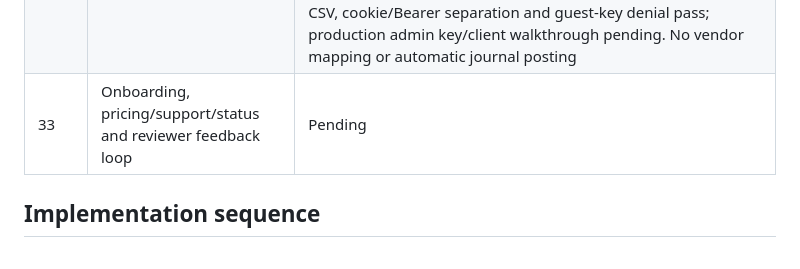
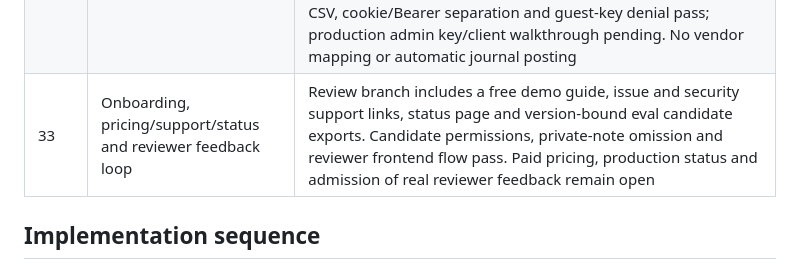
Before and after one commit to KonetiBalaji/paper_trail_agent, a Markdown page: docs/GOAL-LEDGER.md, the part around the change. GitHub-like rendering.

```diff
--- a/docs/GOAL-LEDGER.md
+++ b/docs/GOAL-LEDGER.md
@@ -37,7 +37,7 @@ This ledger preserves the full goal. A code stub, passing narrow fixture or depl
 | 30 | Accessibility, mobile and readable exports | Responsive baseline; systematic verification pending |
 | 31 | International formats/languages and currency policy | Currency mismatch review exists; explicit supported-format tests pending |
 | 32 | CSV/accounting exports and scoped API keys/limits | Redacted facts CSV and neutral bank-transaction accounting worksheet implemented with exact amounts/currencies/sources and text-formula escaping. Server-to-server submit/read API, workspace isolation, expiring/revocable scoped HMAC keys, encrypted labels, quotas and admin UI implemented; local API, real DOM/HTTP and PostgreSQL concurrency tests pass. Hosted CSV, cookie/Bearer separation and guest-key denial pass; production admin key/client walkthrough pending. No vendor mapping or automatic journal posting |
-| 33 | Onboarding, pricing/support/status and reviewer feedback loop | Pending |
+| 33 | Onboarding, pricing/support/status and reviewer feedback loop | Review branch includes a free demo guide, issue and security support links, status page and version-bound eval candidate exports. Candidate permissions, private-note omission and reviewer frontend flow pass. Paid pricing, production status and admission of real reviewer feedback remain open |
 
 ## Implementation sequence
 
```
Also changed, not shown: docs/LAYOUT-PROMOTION.md (+15 -0 lines).
